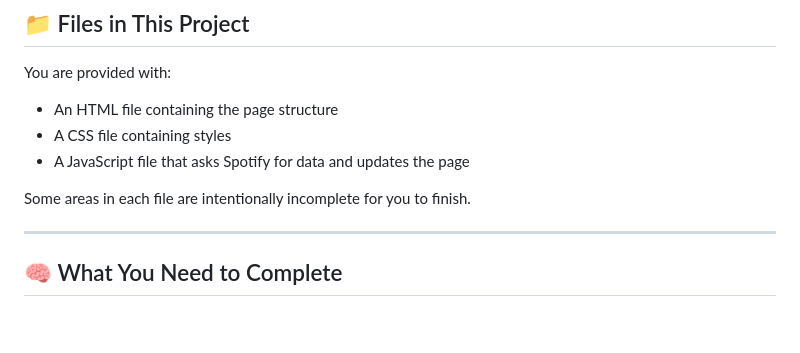
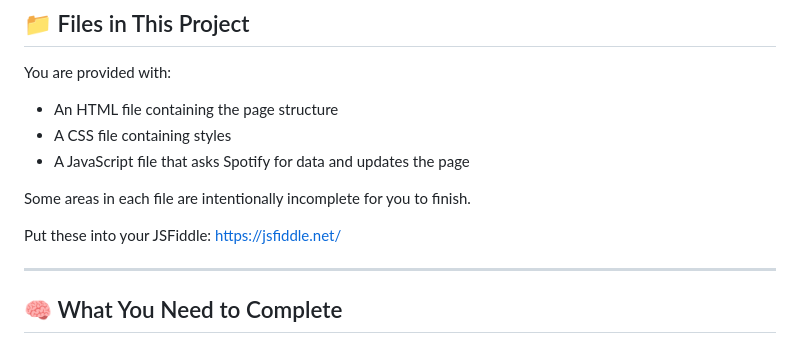
Before and after one commit to ellen-woodward/TY-Workshop-SpotifyApp-StudentGuide, a Markdown page: README.md, the part around the change. Drawn GitHub-style; blank space fills up the shorter version.

```diff
--- a/README.md
+++ b/README.md
@@ -31,6 +31,8 @@ You are provided with:
 - A JavaScript file that asks Spotify for data and updates the page
 
 Some areas in each file are intentionally incomplete for you to finish.
+
+Put these into your JSFiddle: https://jsfiddle.net/
 
 ---
 
```
